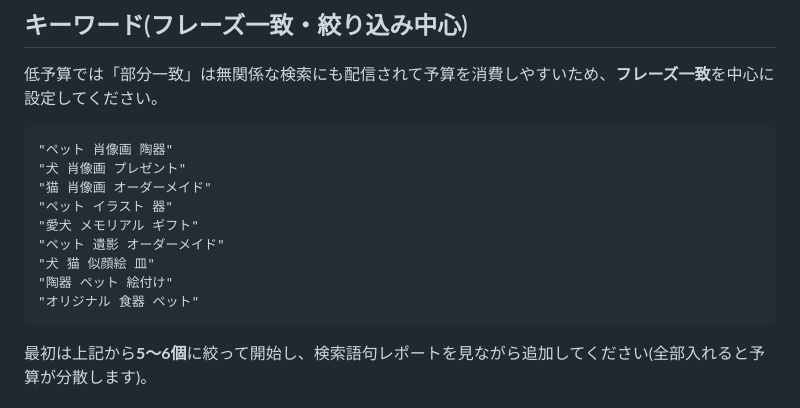
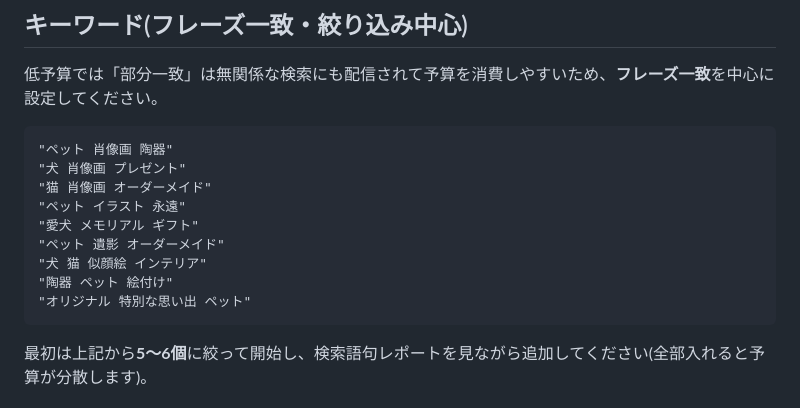
Before and after one commit to mizukabhargo-debug/-LP, a Markdown page: marketing/ads-plan.md, the part around the change. Drawn GitHub-style.

````diff
--- a/marketing/ads-plan.md
+++ b/marketing/ads-plan.md
@@ -32,12 +32,12 @@
 "ペット 肖像画 陶器"
 "犬 肖像画 プレゼント"
 "猫 肖像画 オーダーメイド"
-"ペット イラスト 器"
+"ペット イラスト 永遠"
 "愛犬 メモリアル ギフト"
 "ペット 遺影 オーダーメイド"
-"犬 猫 似顔絵 皿"
+"犬 猫 似顔絵 インテリア"
 "陶器 ペット 絵付け"
-"オリジナル 食器 ペット"
+"オリジナル 特別な思い出 ペット"
 ```
 
 最初は上記から**5〜6個**に絞って開始し、検索語句レポートを見ながら追加してください(全部入れると予算が分散します)。
````
